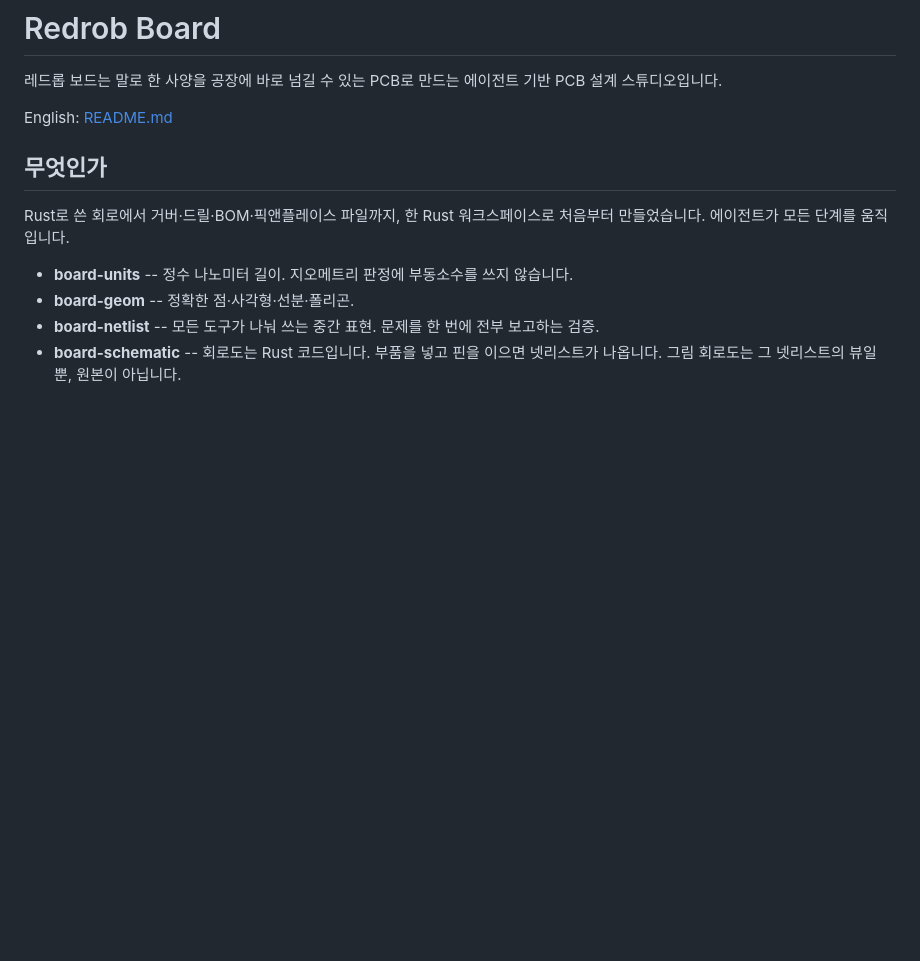
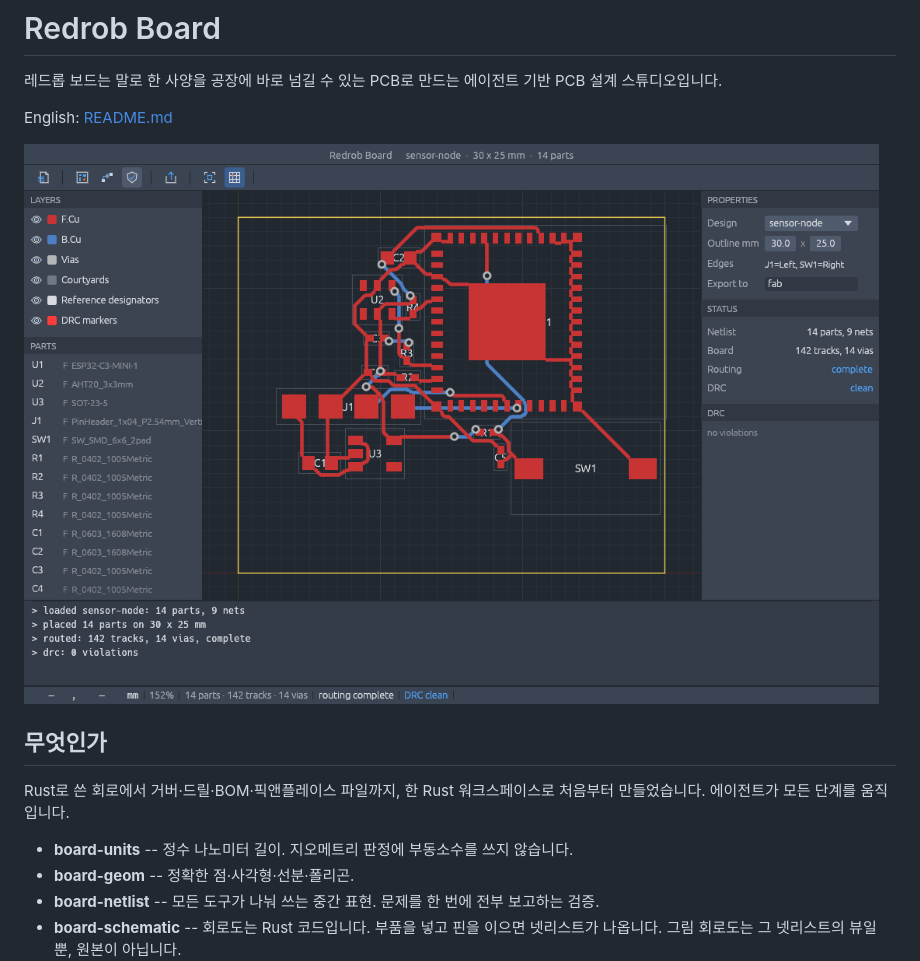
Before and after one commit to redrob-labs/redrob-board, a Markdown page: README.ko.md, the part around the change. Rendered like a GitHub page; pictures changed too: docs/img/app-sensor-node.png (added); blank space fills up the shorter version.

```diff
--- a/README.ko.md
+++ b/README.ko.md
@@ -3,6 +3,8 @@
 레드롭 보드는 말로 한 사양을 공장에 바로 넘길 수 있는 PCB로 만드는 에이전트 기반 PCB 설계 스튜디오입니다.
 
 English: [README.md](./README.md)
+
+![Redrob Board v0.1.0: 센서 노드 배치·배선·DRC 통과](docs/img/app-sensor-node.png)
 
 ## 무엇인가
 
```
Also changed, not shown: README.md (+2 -0 lines).
